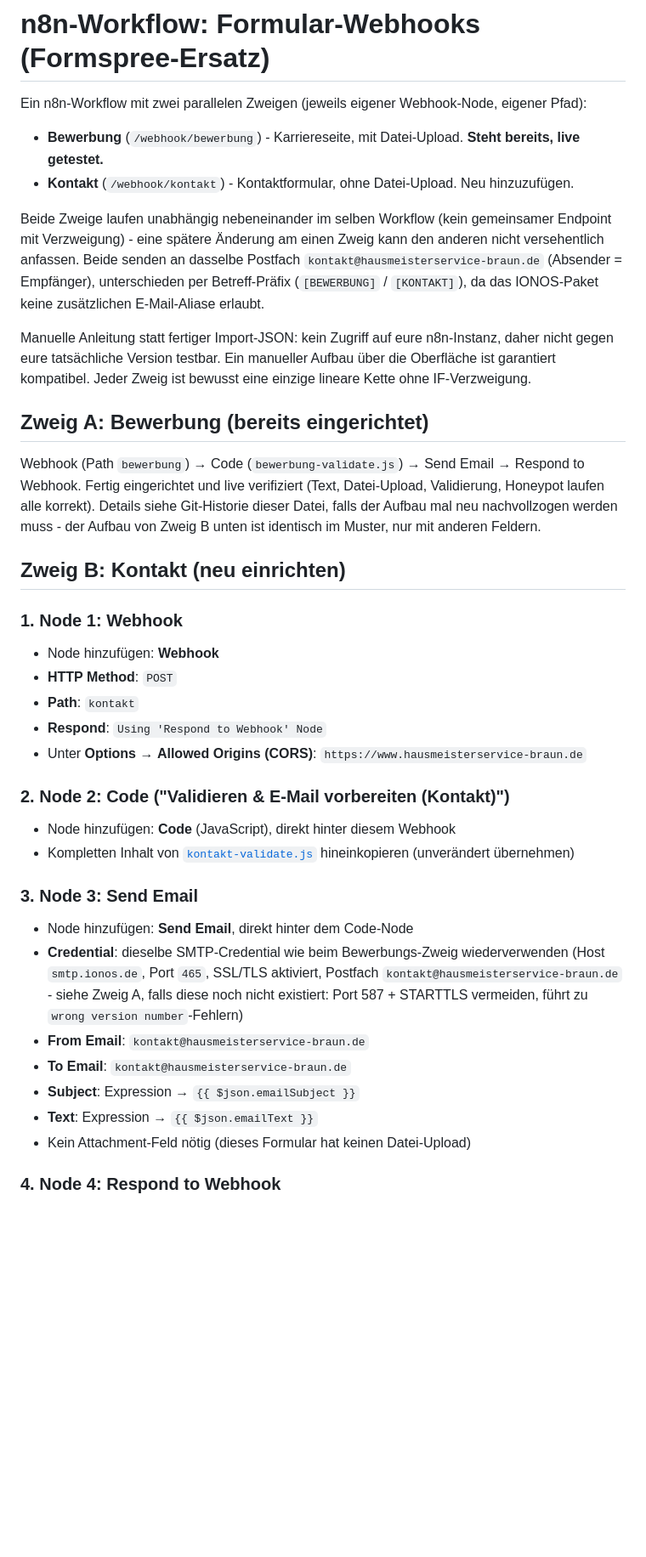
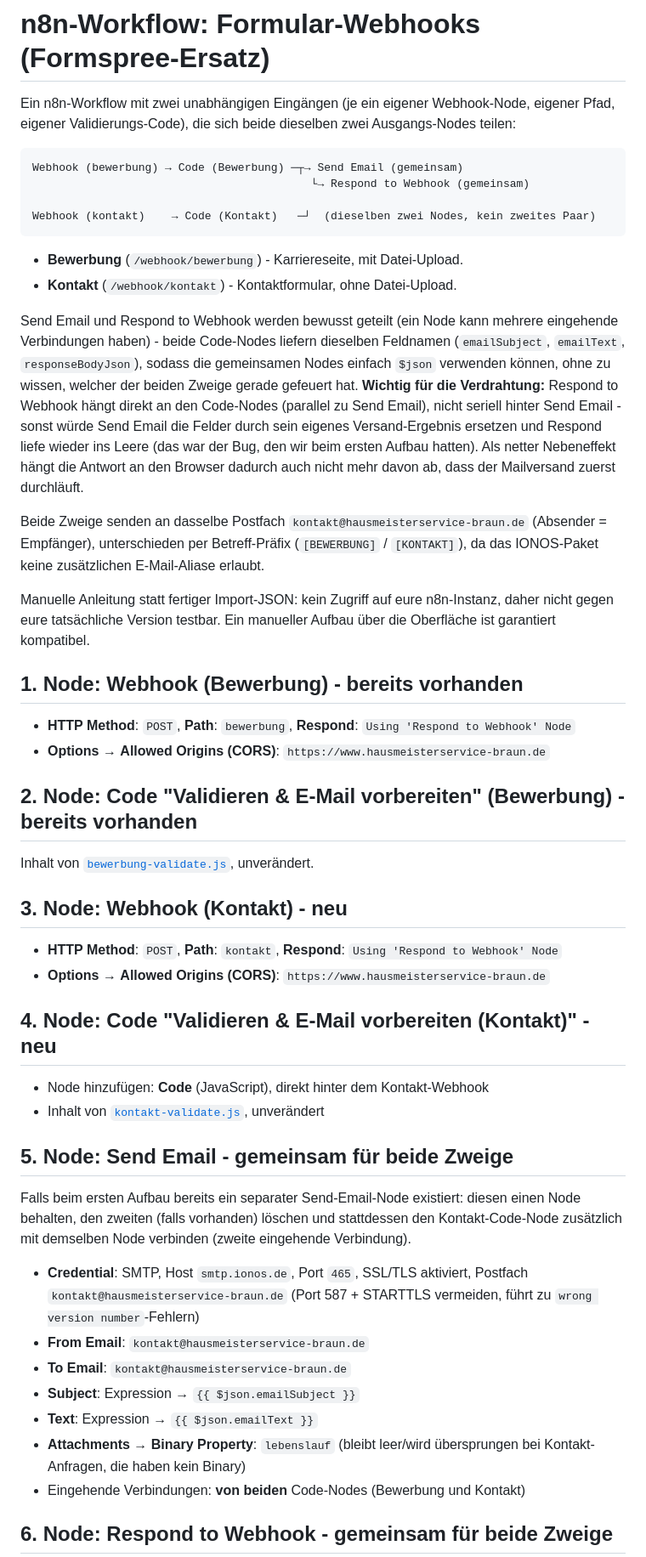
Before and after one commit to braunericdev/hsb-website-vite, a Markdown page: n8n/README-formulare-webhook.md, the part around one of its changes. Shown at 85% size. GitHub-like rendering; blank space fills up the shorter version.

````diff
--- a/n8n/README-formulare-webhook.md
+++ b/n8n/README-formulare-webhook.md
@@ -1,56 +1,71 @@
 # n8n-Workflow: Formular-Webhooks (Formspree-Ersatz)
 
-Ein n8n-Workflow mit zwei parallelen Zweigen (jeweils eigener Webhook-Node, eigener Pfad):
+Ein n8n-Workflow mit zwei unabhängigen Eingängen (je ein eigener Webhook-Node, eigener Pfad,
+eigener Validierungs-Code), die sich beide dieselben zwei Ausgangs-Nodes teilen:
 
-- **Bewerbung** (`/webhook/bewerbung`) - Karriereseite, mit Datei-Upload. **Steht bereits, live
-  getestet.**
-- **Kontakt** (`/webhook/kontakt`) - Kontaktformular, ohne Datei-Upload. Neu hinzuzufügen.
+```
+Webhook (bewerbung) → Code (Bewerbung) ─┬→ Send Email (gemeinsam)
+                                          └→ Respond to Webhook (gemeinsam)
 
-Beide Zweige laufen unabhängig nebeneinander im selben Workflow (kein gemeinsamer Endpoint mit
-Verzweigung) - eine spätere Änderung am einen Zweig kann den anderen nicht versehentlich anfassen.
-Beide senden an dasselbe Postfach `kontakt@hausmeisterservice-braun.de` (Absender = Empfänger),
-unterschieden per Betreff-Präfix (`[BEWERBUNG]` / `[KONTAKT]`), da das IONOS-Paket keine
-zusätzlichen E-Mail-Aliase erlaubt.
+Webhook (kontakt)    → Code (Kontakt)   ─┘  (dieselben zwei Nodes, kein zweites Paar)
+```
+
+- **Bewerbung** (`/webhook/bewerbung`) - Karriereseite, mit Datei-Upload.
+- **Kontakt** (`/webhook/kontakt`) - Kontaktformular, ohne Datei-Upload.
+
+Send Email und Respond to Webhook werden bewusst geteilt (ein Node kann mehrere eingehende
+Verbindungen haben) - beide Code-Nodes liefern dieselben Feldnamen (`emailSubject`, `emailText`,
+`responseBodyJson`), sodass die gemeinsamen Nodes einfach `$json` verwenden können, ohne zu
+wissen, welcher der beiden Zweige gerade gefeuert hat. **Wichtig für die Verdrahtung:** Respond to
+Webhook hängt direkt an den Code-Nodes (parallel zu Send Email), nicht seriell hinter Send Email -
+sonst würde Send Email die Felder durch sein eigenes Versand-Ergebnis ersetzen und Respond liefe
+wieder ins Leere (das war der Bug, den wir beim ersten Aufbau hatten). Als netter Nebeneffekt
+hängt die Antwort an den Browser dadurch auch nicht mehr davon ab, dass der Mailversand zuerst
+durchläuft.
+
+Beide Zweige senden an dasselbe Postfach `kontakt@hausmeisterservice-braun.de` (Absender =
+Empfänger), unterschieden per Betreff-Präfix (`[BEWERBUNG]` / `[KONTAKT]`), da das IONOS-Paket
+keine zusätzlichen E-Mail-Aliase erlaubt.
 
 Manuelle Anleitung statt fertiger Import-JSON: kein Zugriff auf eure n8n-Instanz, daher nicht
 gegen eure tatsächliche Version testbar. Ein manueller Aufbau über die Oberfläche ist garantiert
-kompatibel. Jeder Zweig ist bewusst eine einzige lineare Kette ohne IF-Verzweigung.
+kompatibel.
 
-## Zweig A: Bewerbung (bereits eingerichtet)
+## 1. Node: Webhook (Bewerbung) - bereits vorhanden
 
-Webhook (Path `bewerbung`) → Code (`bewerbung-validate.js`) → Send Email → Respond to Webhook.
-Fertig eingerichtet und live verifiziert (Text, Datei-Upload, Validierung, Honeypot laufen alle
-korrekt). Details siehe Git-Historie dieser Datei, falls der Aufbau mal neu nachvollzogen werden
-muss - der Aufbau von Zweig B unten ist identisch im Muster, nur mit anderen Feldern.
+- **HTTP Method**: `POST`, **Path**: `bewerbung`, **Respond**: `Using 'Respond to Webhook' Node`
+- **Options** → **Allowed Origins (CORS)**: `https://www.hausmeisterservice-braun.de`
 
-## Zweig B: Kontakt (neu einrichten)
+## 2. Node: Code "Validieren & E-Mail vorbereiten" (Bewerbung) - bereits vorhanden
 
-### 1. Node 1: Webhook
+Inhalt von [`bewerbung-validate.js`](./bewerbung-validate.js), unverändert.
 
-- Node hinzufügen: **Webhook**
-- **HTTP Method**: `POST`
-- **Path**: `kontakt`
-- **Respond**: `Using 'Respond to Webhook' Node`
-- Unter **Options** → **Allowed Origins (CORS)**: `https://www.hausmeisterservice-braun.de`
+## 3. Node: Webhook (Kontakt) - neu
 
-### 2. Node 2: Code ("Validieren & E-Mail vorbereiten (Kontakt)")
+- **HTTP Method**: `POST`, **Path**: `kontakt`, **Respond**: `Using 'Respond to Webhook' Node`
+- **Options** → **Allowed Origins (CORS)**: `https://www.hausmeisterservice-braun.de`
 
-- Node hinzufügen: **Code** (JavaScript), direkt hinter diesem Webhook
-- Kompletten Inhalt von [`kontakt-validate.js`](./kontakt-validate.js) hineinkopieren
-  (unverändert übernehmen)
+## 4. Node: Code "Validieren & E-Mail vorbereiten (Kontakt)" - neu
 
-### 3. Node 3: Send Email
+- Node hinzufügen: **Code** (JavaScript), direkt hinter dem Kontakt-Webhook
+- Inhalt von [`kontakt-validate.js`](./kontakt-validate.js), unverändert
 
-- Node hinzufügen: **Send Email**, direkt hinter dem Code-Node
-- **Credential**: dieselbe SMTP-Credential wie beim Bewerbungs-Zweig wiederverwenden
-  (Host `smtp.ionos.de`, Port `465`, SSL/TLS aktiviert, Postfach
-  `kontakt@hausmeisterservice-braun.de` - siehe Zweig A, falls diese noch nicht existiert:
-  Port 587 + STARTTLS vermeiden, führt zu `wrong version number`-Fehlern)
+## 5. Node: Send Email - gemeinsam für beide Zweige
+
+Falls beim ersten Aufbau bereits ein separater Send-Email-Node existiert: diesen einen Node
+behalten, den zweiten (falls vorhanden) löschen und stattdessen den Kontakt-Code-Node zusätzlich
+mit demselben Node verbinden (zweite eingehende Verbindung).
+
+- **Credential**: SMTP, Host `smtp.ionos.de`, Port `465`, SSL/TLS aktiviert, Postfach
+  `kontakt@hausmeisterservice-braun.de` (Port 587 + STARTTLS vermeiden, führt zu
+  `wrong version number`-Fehlern)
 - **From Email**: `kontakt@hausmeisterservice-braun.de`
 - **To Email**: `kontakt@hausmeisterservice-braun.de`
 - **Subject**: Expression → `{{ $json.emailSubject }}`
 - **Text**: Expression → `{{ $json.emailText }}`
-- Kein Attachment-Feld nötig (dieses Formular hat keinen Datei-Upload)
+- **Attachments** → **Binary Property**: `lebenslauf` (bleibt leer/wird übersprungen bei
+  Kontakt-Anfragen, die haben kein Binary)
+- Eingehende Verbindungen: **von beiden** Code-Nodes (Bewerbung und Kontakt)
 
-### 4. Node 4: Respond to Webhook
+## 6. Node: Respond to Webhook - gemeinsam für beide Zweige
 
````
Also changed, not shown: other parts of n8n/README-formulare-webhook.md (+37 -40 lines).
